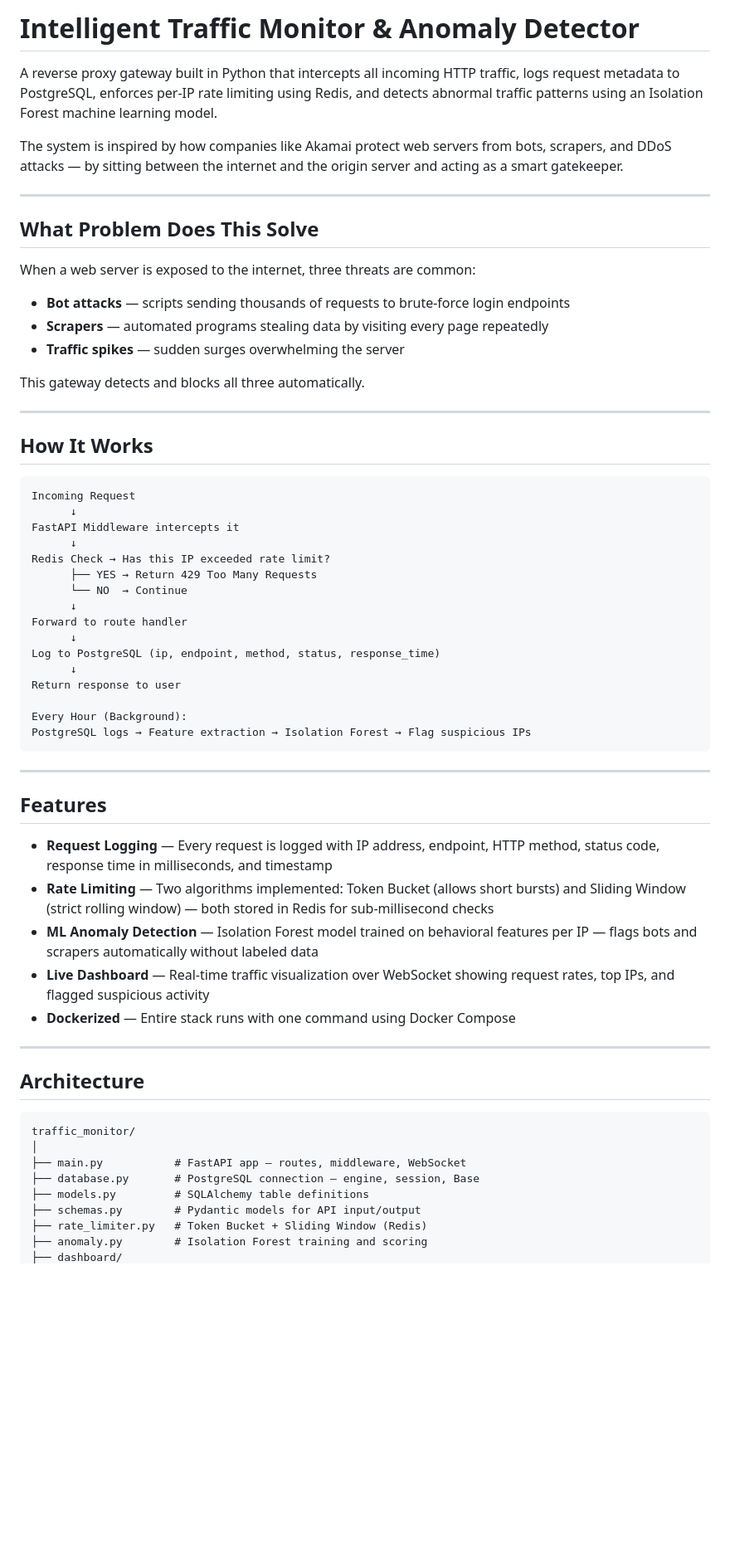
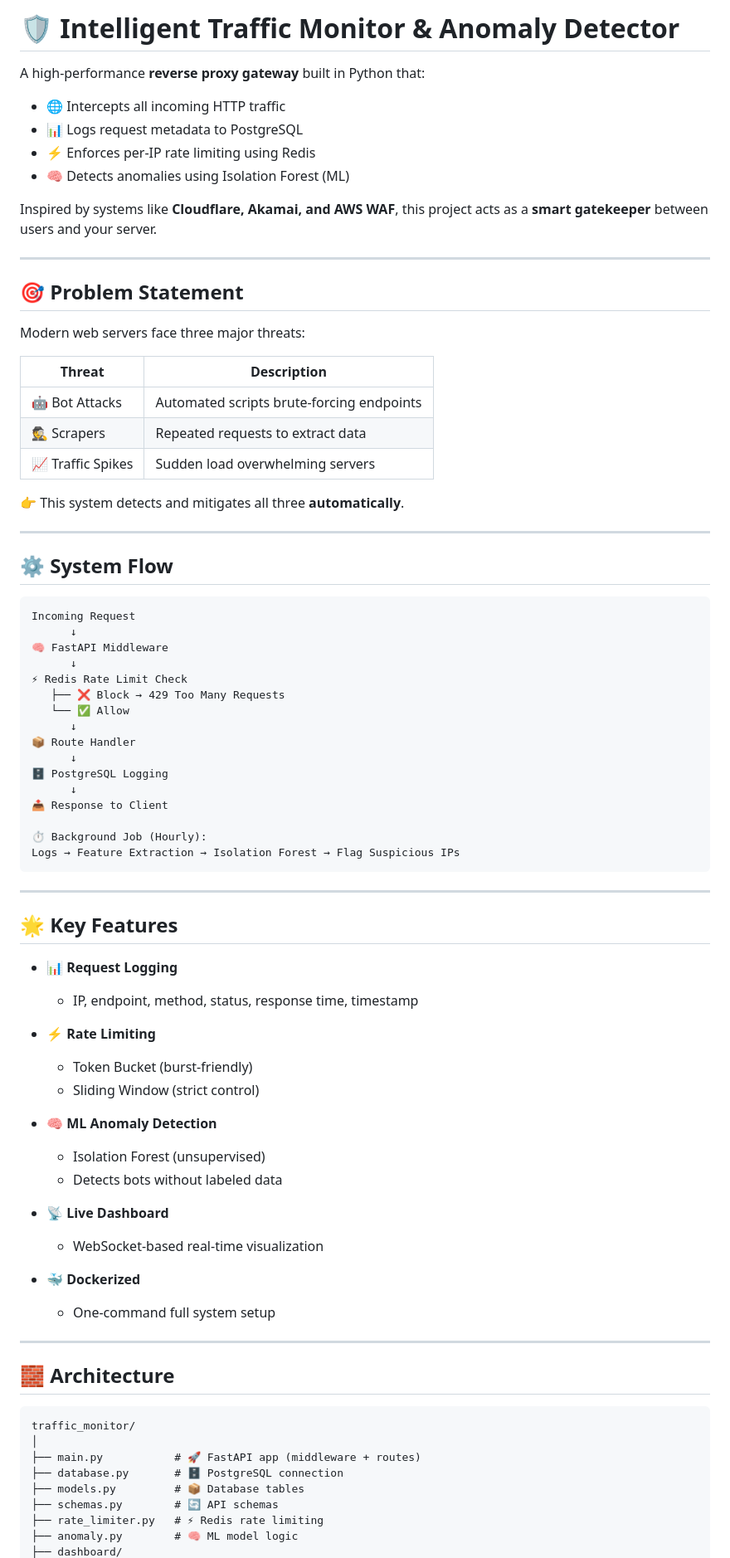
Before and after one commit to Anjan-taty/Intelligent-Traffic-Monitor-Anomaly-Detector, a Markdown page: README.md, the part around one of its changes. Shown at 83% size. Drawn GitHub-style; blank space fills up the shorter version.

````diff
--- a/README.md
+++ b/README.md
@@ -1,65 +1,83 @@
-# Intelligent Traffic Monitor & Anomaly Detector
+# 🛡️ Intelligent Traffic Monitor & Anomaly Detector
 
-A reverse proxy gateway built in Python that intercepts all incoming HTTP traffic, logs request metadata to PostgreSQL, enforces per-IP rate limiting using Redis, and detects abnormal traffic patterns using an Isolation Forest machine learning model.
+A high-performance **reverse proxy gateway** built in Python that:
 
-The system is inspired by how companies like Akamai protect web servers from bots, scrapers, and DDoS attacks — by sitting between the internet and the origin server and acting as a smart gatekeeper.
+- 🌐 Intercepts all incoming HTTP traffic
+- 📊 Logs request metadata to PostgreSQL
+- ⚡ Enforces per-IP rate limiting using Redis
+- 🧠 Detects anomalies using Isolation Forest (ML)
+
+Inspired by systems like **Cloudflare, Akamai, and AWS WAF**, this project acts as a **smart gatekeeper** between users and your server.
 
 ---
 
-## What Problem Does This Solve
+## 🎯 Problem Statement
 
-When a web server is exposed to the internet, three threats are common:
+Modern web servers face three major threats:
 
-- **Bot attacks** — scripts sending thousands of requests to brute-force login endpoints
-- **Scrapers** — automated programs stealing data by visiting every page repeatedly
-- **Traffic spikes** — sudden surges overwhelming the server
+| Threat | Description |
+|------|------------|
+| 🤖 Bot Attacks | Automated scripts brute-forcing endpoints |
+| 🕵️ Scrapers | Repeated requests to extract data |
+| 📈 Traffic Spikes | Sudden load overwhelming servers |
 
-This gateway detects and blocks all three automatically.
+👉 This system detects and mitigates all three **automatically**.
 
 ---
 
-## How It Works
+## ⚙️ System Flow
 
 ```
 Incoming Request
       ↓
-FastAPI Middleware intercepts it
+🧠 FastAPI Middleware
       ↓
-Redis Check → Has this IP exceeded rate limit?
-      ├── YES → Return 429 Too Many Requests
-      └── NO  → Continue
+⚡ Redis Rate Limit Check
+   ├── ❌ Block → 429 Too Many Requests
+   └── ✅ Allow
       ↓
-Forward to route handler
+📦 Route Handler
       ↓
-Log to PostgreSQL (ip, endpoint, method, status, response_time)
+🗄️ PostgreSQL Logging
       ↓
-Return response to user
+📤 Response to Client
 
-Every Hour (Background):
-PostgreSQL logs → Feature extraction → Isolation Forest → Flag suspicious IPs
+⏱️ Background Job (Hourly):
+Logs → Feature Extraction → Isolation Forest → Flag Suspicious IPs
 ```
 
 ---
 
-## Features
+## 🌟 Key Features
 
-- **Request Logging** — Every request is logged with IP address, endpoint, HTTP method, status code, response time in milliseconds, and timestamp
-- **Rate Limiting** — Two algorithms implemented: Token Bucket (allows short bursts) and Sliding Window (strict rolling window) — both stored in Redis for sub-millisecond checks
-- **ML Anomaly Detection** — Isolation Forest model trained on behavioral features per IP — flags bots and scrapers automatically without labeled data
-- **Live Dashboard** — Real-time traffic visualization over WebSocket showing request rates, top IPs, and flagged suspicious activity
-- **Dockerized** — Entire stack runs with one command using Docker Compose
+- 📊 **Request Logging**
+  - IP, endpoint, method, status, response time, timestamp
+
+- ⚡ **Rate Limiting**
+  - Token Bucket (burst-friendly)
+  - Sliding Window (strict control)
+
+- 🧠 **ML Anomaly Detection**
+  - Isolation Forest (unsupervised)
+  - Detects bots without labeled data
+
+- 📡 **Live Dashboard**
+  - WebSocket-based real-time visualization
+
+- 🐳 **Dockerized**
+  - One-command full system setup
 
 ---
 
-## Architecture
+## 🧱 Architecture
 
 ```
 traffic_monitor/
 │
-├── main.py           # FastAPI app — routes, middleware, WebSocket
-├── database.py       # PostgreSQL connection — engine, session, Base
-├── models.py         # SQLAlchemy table definitions
-├── schemas.py        # Pydantic models for API input/output
-├── rate_limiter.py   # Token Bucket + Sliding Window (Redis)
-├── anomaly.py        # Isolation Forest training and scoring
+├── main.py           # 🚀 FastAPI app (middleware + routes)
+├── database.py       # 🗄️ PostgreSQL connection
+├── models.py         # 📦 Database tables
+├── schemas.py        # 🔄 API schemas
+├── rate_limiter.py   # ⚡ Redis rate limiting
+├── anomaly.py        # 🧠 ML model logic
 ├── dashboard/
````
Also changed, not shown: other parts of README.md (+152 -189 lines).
